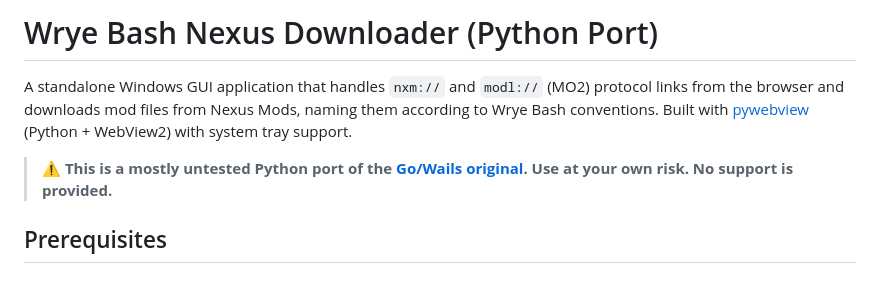
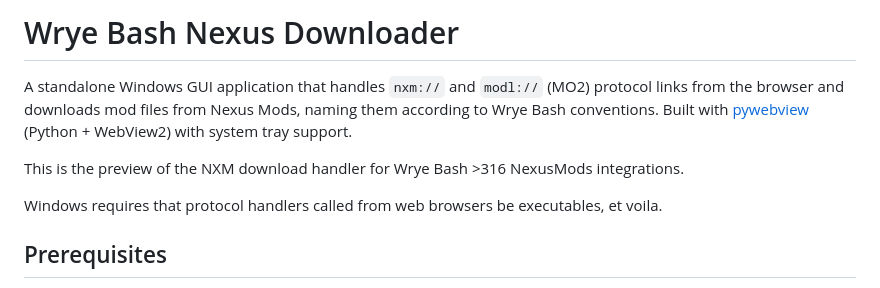
Before and after one commit to BeermotorWB/wrye-bash-nexus-downloader, a Markdown page: README.md, the part around the change. Rendered like a GitHub page.

```diff
--- a/README.md
+++ b/README.md
@@ -1,8 +1,10 @@
-# Wrye Bash Nexus Downloader (Python Port)
+# Wrye Bash Nexus Downloader
 
 A standalone Windows GUI application that handles `nxm://` and `modl://` (MO2) protocol links from the browser and downloads mod files from Nexus Mods, naming them according to Wrye Bash conventions. Built with [pywebview](https://pywebview.flowrl.com/) (Python + WebView2) with system tray support.
 
-> **⚠️ This is a mostly untested Python port of the [Go/Wails original](https://github.com/BeermotorWB/wrye-bash-nexus-downloader). Use at your own risk. No support is provided.**
+This is the preview of the NXM download handler for Wrye Bash >316 NexusMods integrations.
+
+Windows requires that protocol handlers called from web browsers be executables, et voila.
 
 ## Prerequisites
 
```
